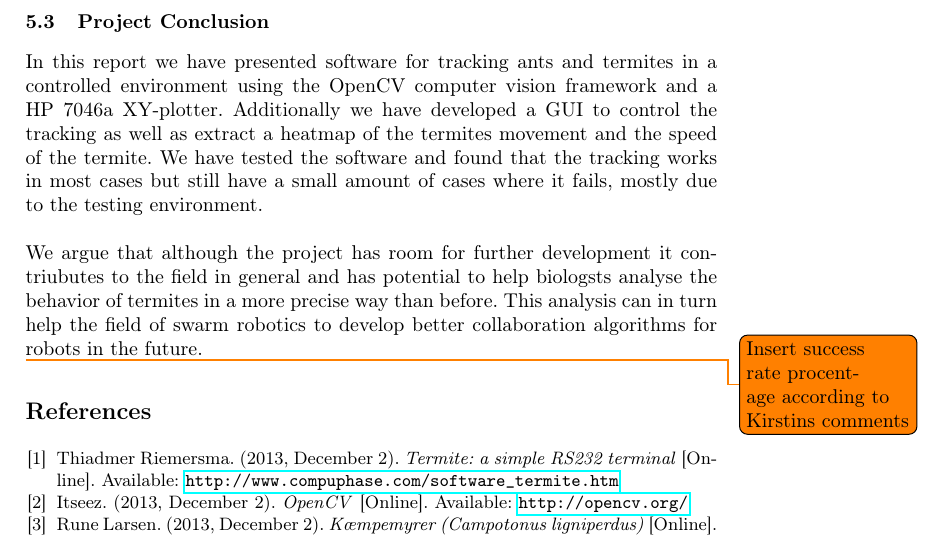
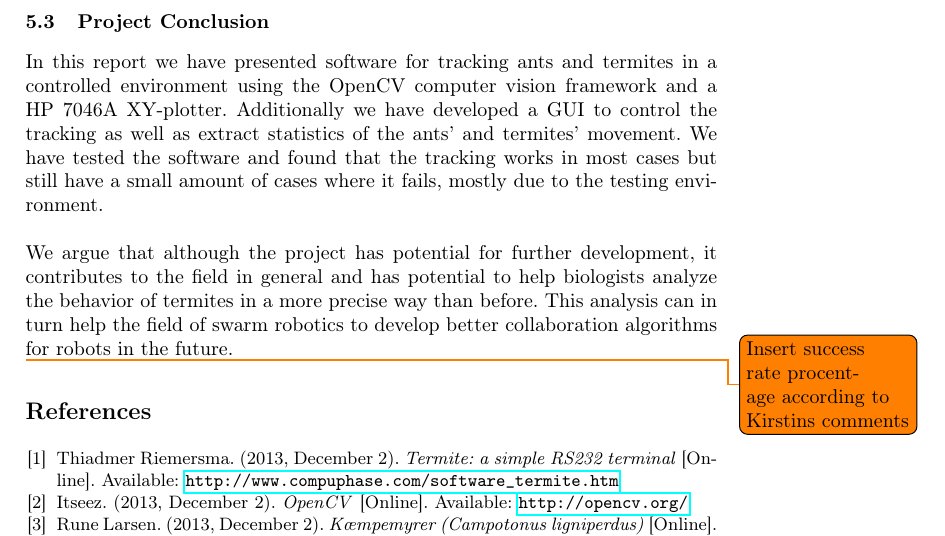
Before and after one commit to Aaes/TermiteTracker, a LaTeX thesis (Report/Report.tex, which reads Report/Conclusion.tex): part of page 39 of 39, cut so that both start at the same text. Compiled offline with pdfLaTeX.

Commit message:
corrections to conclusion

```diff
--- a/Report/Conclusion.tex
+++ b/Report/Conclusion.tex
@@ -2,8 +2,8 @@
 
 \subsection{Project Conclusion}
 
-In this report we have presented software for tracking ants and termites in a controlled environment using the OpenCV computer vision framework and a HP 7046a XY-plotter. Additionally we have developed a GUI to control the tracking as well as extract a heatmap of the termites movement and the speed of the termite. We have tested the software and found that the tracking works in most cases but still have a small amount of cases where it fails, mostly due to the testing environment. \\
+In this report we have presented software for tracking ants and termites in a controlled environment using the OpenCV computer vision framework and a HP 7046A XY-plotter. Additionally we have developed a GUI to control the tracking as well as extract statistics of the ants' and termites' movement. We have tested the software and found that the tracking works in most cases but still have a small amount of cases where it fails, mostly due to the testing environment. \\
 
-We argue that although the project has room for further development it contriubutes to the field in general and has potential to help biologsts analyse the behavior of termites in a more precise way than before. This analysis can in turn help the field of swarm robotics to develop better collaboration algorithms for robots in the future.
+We argue that although the project has potential for further development, it contributes to the field in general and has potential to help biologists analyze the behavior of termites in a more precise way than before. This analysis can in turn help the field of swarm robotics to develop better collaboration algorithms for robots in the future.
 
 \todo{Insert success rate procentage according to Kirstins comments}
```
